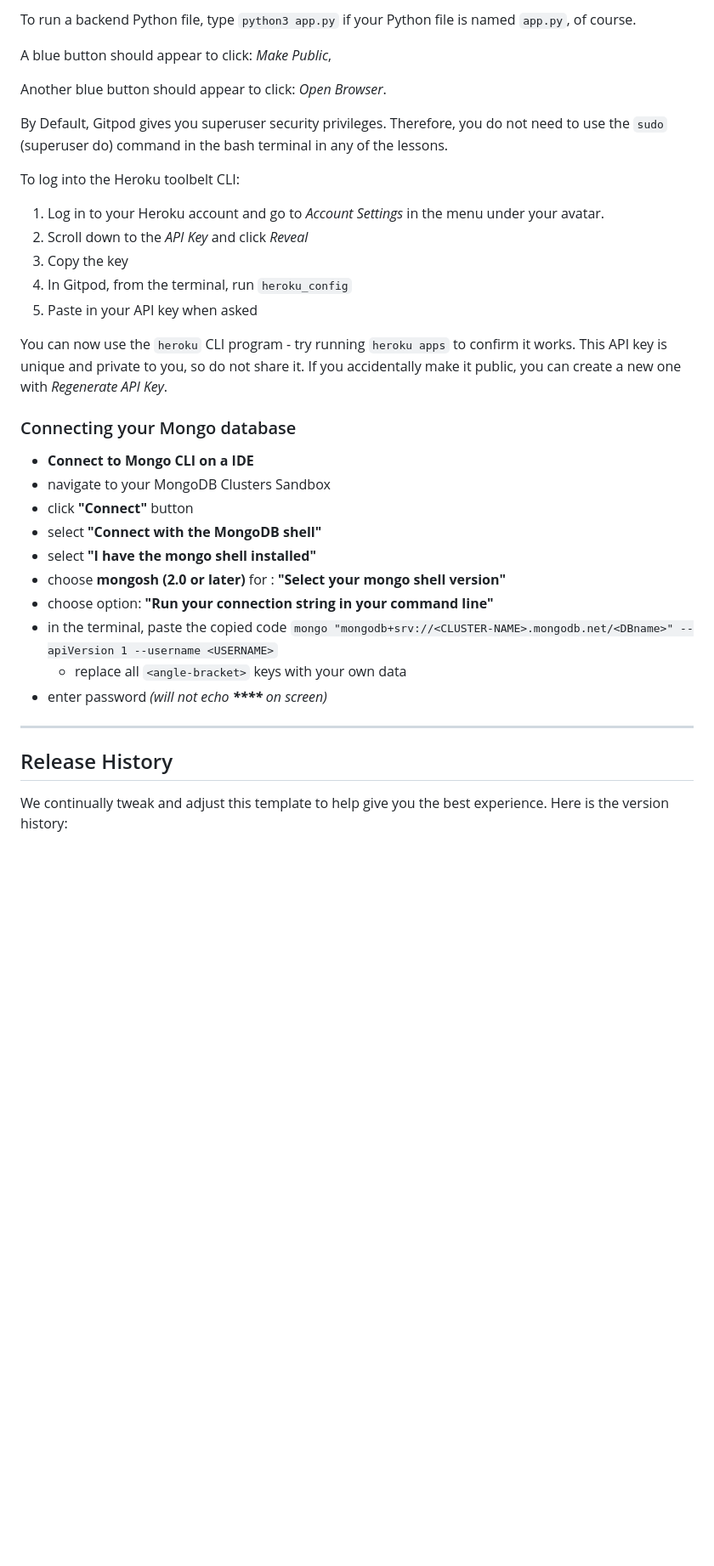
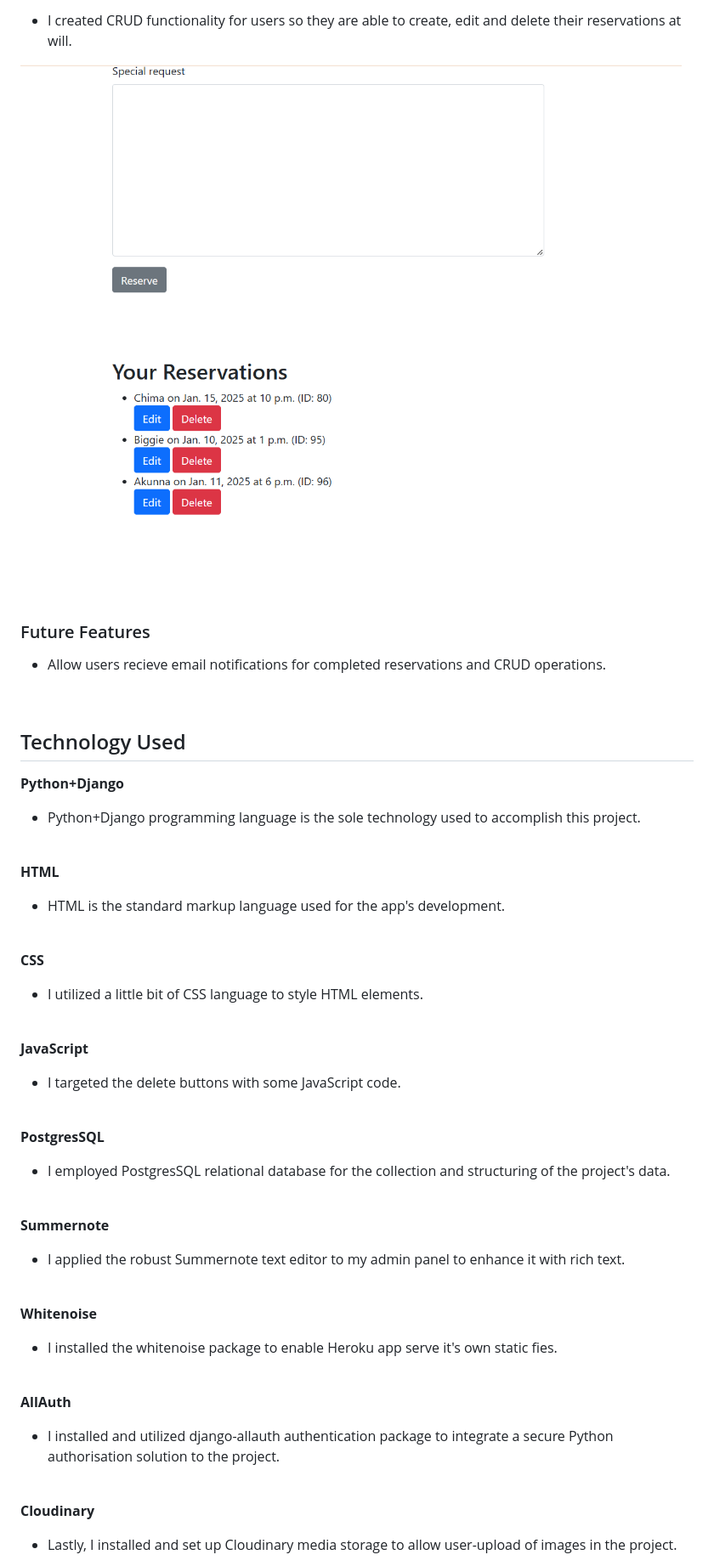
Before and after one commit to Sirjay009/Sirjays-Cuisine, a Markdown page: README.md, the part around the change printed below. Shown: that part at 85% size. GitHub-like rendering; pictures changed too: docs/readme.images/CRUD.PNG (added); blank space fills up the shorter version.

Commit message:
Upload README.md file images and create it's content

```diff
--- a/README.md
+++ b/README.md
@@ -18,38 +64,72 @@ Another blue button should appear to click: _Open Browser_.
 
-To run a backend Python file, type `python3 app.py` if your Python file is named `app.py`, of course.
+<ul>
+<li>I created CRUD functionality for users so they are able to create, edit and delete their reservations at will.</li>
+</ul>
+<img src="docs/readme.images/CRUD.PNG" alt="A screen shot of site's 'Reserve', 'Edit' and 'Delete' buttons.">
+<br>
+<br>
+<br>
+<br>
 
-A blue button should appear to click: _Make Public_,
+<h3>Future Features</h3>
+<ul>
+<li>Allow users recieve email notifications for completed reservations and CRUD operations.</li>
+</ul>
+<br>
 
-Another blue button should appear to click: _Open Browser_.
 
-By Default, Gitpod gives you superuser security privileges. Therefore, you do not need to use the `sudo` (superuser do) command in the bash terminal in any of the lessons.
+<h2>Technology Used</h2>
+<P><strong>Python+Django</strong></P>
+<ul>
+<li>Python+Django programming language is the sole technology used to accomplish this project.</li>
+</ul>
+<br>
 
-To log into the Heroku toolbelt CLI:
+<P><strong>HTML</strong></P>
+<ul>
+<li>HTML is the standard markup language used for the app's development.</li>
+</ul>
+<br>
 
-1. Log in to your Heroku account and go to *Account Settings* in the menu under your avatar.
-2. Scroll down to the *API Key* and click *Reveal*
-3. Copy the key
-4. In Gitpod, from the terminal, run `heroku_config`
-5. Paste in your API key when asked
+<P><strong>CSS</strong></P>
+<ul>
+<li>I utilized a little bit of CSS language to style HTML elements.</li>
+</ul>
+<br>
 
-You can now use the `heroku` CLI program - try running `heroku apps` to confirm it works. This API key is unique and private to you, so do not share it. If you accidentally make it public, you can create a new one with _Regenerate API Key_.
+<P><strong>JavaScript</strong></P>
+<ul>
+<li>I targeted the delete buttons with some JavaScript code.</li>
+</ul>
+<br>
 
-### Connecting your Mongo database
+<P><strong>PostgresSQL</strong></P>
+<ul>
+<li>I employed PostgresSQL relational database for the collection and structuring of the project's data.</li>
+</ul>
+<br>
 
-- **Connect to Mongo CLI on a IDE**
-- navigate to your MongoDB Clusters Sandbox
-- click **"Connect"** button
-- select **"Connect with the MongoDB shell"**
-- select **"I have the mongo shell installed"**
-- choose **mongosh (2.0 or later)** for : **"Select your mongo shell version"**
-- choose option: **"Run your connection string in your command line"**
-- in the terminal, paste the copied code `mongo "mongodb+srv://<CLUSTER-NAME>.mongodb.net/<DBname>" --apiVersion 1 --username <USERNAME>`
-  - replace all `<angle-bracket>` keys with your own data
-- enter password _(will not echo **\*\*\*\*** on screen)_
+<P><strong>Summernote</strong></P>
+<ul>
+<li>I applied the robust Summernote text editor to my admin panel to enhance it with rich text.</li>
+</ul>
+<br>
 
-------
+<P><strong>Whitenoise</strong></P>
+<ul>
+<li>I installed the whitenoise package to enable Heroku app serve it's own static fies.</li>
+</ul>
+<br>
 
-## Release History
+<P><strong>AllAuth</strong></P>
+<ul>
+<li>I installed and utilized django-allauth authentication package to integrate a secure Python authorisation solution to the project.</li>
+</ul>
+<br>
 
-We continually tweak and adjust this template to help give you the best experience. Here is the version history:
+<P><strong>Cloudinary</strong></P>
+<ul>
+<li>Lastly, I installed and set up Cloudinary media storage to allow user-upload of images in the project.</li>
+</ul>
+<br>
 
```
Also changed, not shown: other parts of README.md (+253 -72 lines), docs/readme.images/Capture.PNG (added), docs/readme.images/Kanban.PNG (added), docs/readme.images/Milestones1.PNG (added), docs/readme.images/Register.PNG (added), 1 other file.
